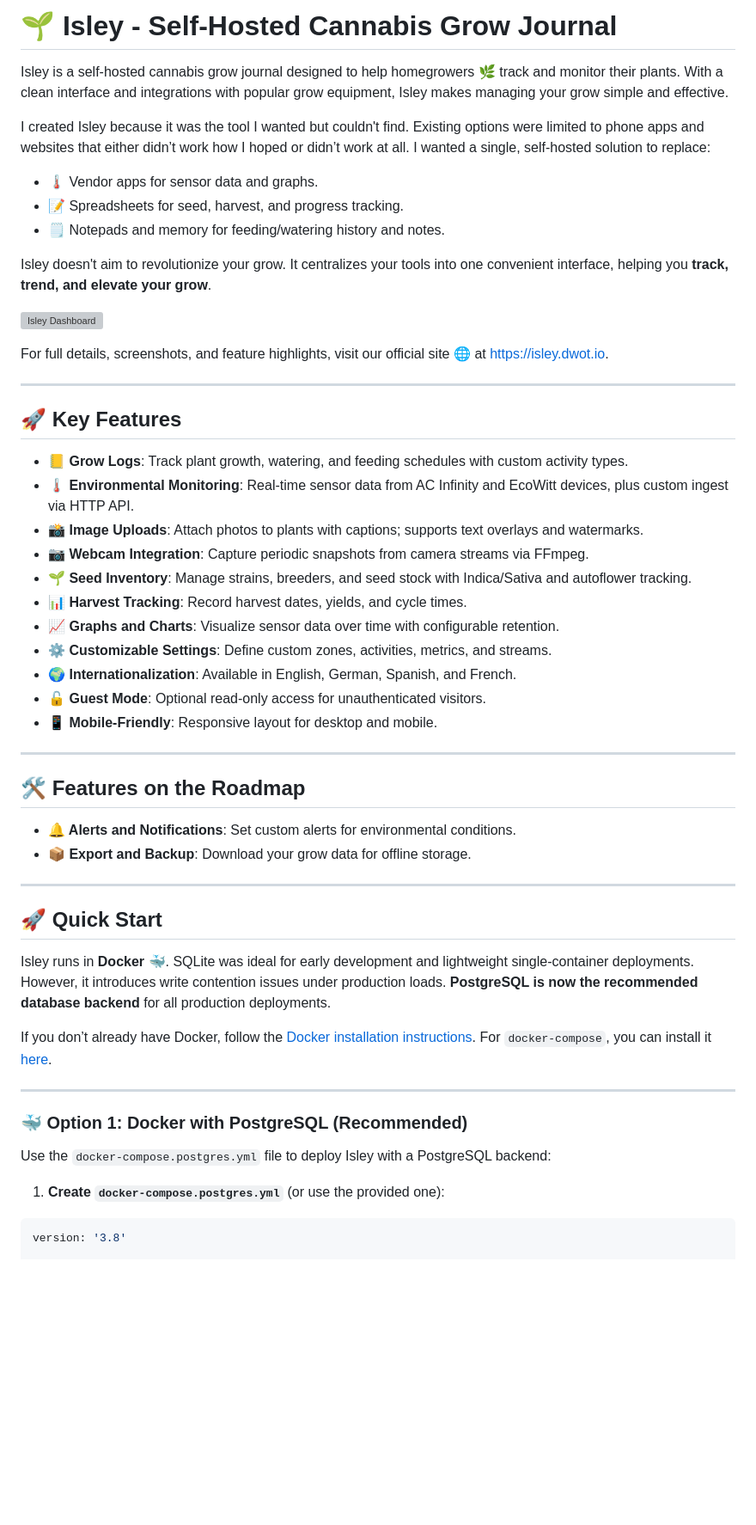
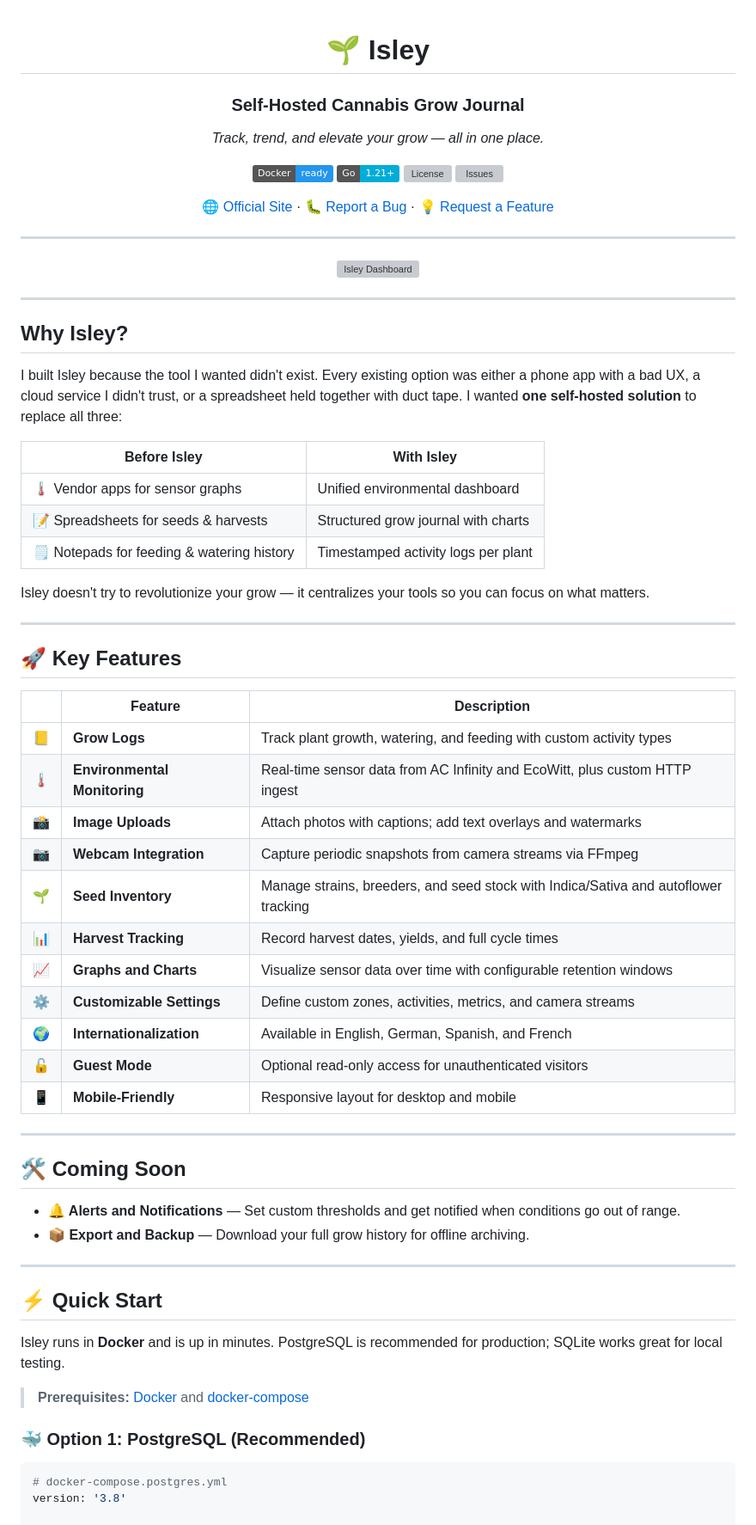
Before and after one commit to dwot/isley, a Markdown page: README.md, the part around one of its changes. Shown at 86% size. Rendered like a GitHub page; badges without logos; blank space fills up the shorter version; grey boxes are pictures that could not be loaded.

````diff
--- a/README.md
+++ b/README.md
@@ -1,57 +1,75 @@
-# 🌱 Isley - Self-Hosted Cannabis Grow Journal
+<div align="center">
 
-Isley is a self-hosted cannabis grow journal designed to help homegrowers 🌿 track and monitor their plants. With a clean interface and integrations with popular grow equipment, Isley makes managing your grow simple and effective.
+# 🌱 Isley
 
-I created Isley because it was the tool I wanted but couldn't find. Existing options were limited to phone apps and websites that either didn’t work how I hoped or didn’t work at all. I wanted a single, self-hosted solution to replace:
-- 🌡️ Vendor apps for sensor data and graphs.
-- 📝 Spreadsheets for seed, harvest, and progress tracking.
-- 🗒️ Notepads and memory for feeding/watering history and notes.
+### Self-Hosted Cannabis Grow Journal
 
-Isley doesn't aim to revolutionize your grow. It centralizes your tools into one convenient interface, helping you **track, trend, and elevate your grow**.
+*Track, trend, and elevate your grow — all in one place.*
+
+[![Docker](https://img.shields.io/badge/Docker-ready-2496ED?logo=docker&logoColor=white)](https://hub.docker.com/r/dwot/isley)
+[![Go](https://img.shields.io/badge/Go-1.21+-00ADD8?logo=go&logoColor=white)](https://golang.org)
+[![License](https://img.shields.io/github/license/dwot/isley)](LICENSE)
+[![Issues](https://img.shields.io/github/issues/dwot/isley)](https://github.com/dwot/isley/issues)
+
+[🌐 Official Site](https://isley.dwot.io) · [🐛 Report a Bug](https://github.com/dwot/isley/issues) · [💡 Request a Feature](https://github.com/dwot/isley/issues)
+
+---
 
 ![Isley Dashboard](https://isley.dwot.io/images/dashboard.png?raw=true)
 
-For full details, screenshots, and feature highlights, visit our official site 🌐 at [https://isley.dwot.io](https://isley.dwot.io).
+</div>
+
+---
+
+## Why Isley?
+
+I built Isley because the tool I wanted didn't exist. Every existing option was either a phone app with a bad UX, a cloud service I didn't trust, or a spreadsheet held together with duct tape. I wanted **one self-hosted solution** to replace all three:
+
+| Before Isley | With Isley |
+|---|---|
+| 🌡️ Vendor apps for sensor graphs | Unified environmental dashboard |
+| 📝 Spreadsheets for seeds & harvests | Structured grow journal with charts |
+| 🗒️ Notepads for feeding & watering history | Timestamped activity logs per plant |
+
+Isley doesn't try to revolutionize your grow — it centralizes your tools so you can focus on what matters.
 
 ---
 
 ## 🚀 Key Features
 
-- **📒 Grow Logs**: Track plant growth, watering, and feeding schedules with custom activity types.
-- **🌡️ Environmental Monitoring**: Real-time sensor data from AC Infinity and EcoWitt devices, plus custom ingest via HTTP API.
-- **📸 Image Uploads**: Attach photos to plants with captions; supports text overlays and watermarks.
-- **📷 Webcam Integration**: Capture periodic snapshots from camera streams via FFmpeg.
-- **🌱 Seed Inventory**: Manage strains, breeders, and seed stock with Indica/Sativa and autoflower tracking.
-- **📊 Harvest Tracking**: Record harvest dates, yields, and cycle times.
-- **📈 Graphs and Charts**: Visualize sensor data over time with configurable retention.
-- **⚙️ Customizable Settings**: Define custom zones, activities, metrics, and streams.
-- **🌍 Internationalization**: Available in English, German, Spanish, and French.
-- **🔓 Guest Mode**: Optional read-only access for unauthenticated visitors.
-- **📱 Mobile-Friendly**: Responsive layout for desktop and mobile.
+| | Feature | Description |
+|---|---|---|
+| 📒 | **Grow Logs** | Track plant growth, watering, and feeding with custom activity types |
+| 🌡️ | **Environmental Monitoring** | Real-time sensor data from AC Infinity and EcoWitt, plus custom HTTP ingest |
+| 📸 | **Image Uploads** | Attach photos with captions; add text overlays and watermarks |
+| 📷 | **Webcam Integration** | Capture periodic snapshots from camera streams via FFmpeg |
+| 🌱 | **Seed Inventory** | Manage strains, breeders, and seed stock with Indica/Sativa and autoflower tracking |
+| 📊 | **Harvest Tracking** | Record harvest dates, yields, and full cycle times |
+| 📈 | **Graphs and Charts** | Visualize sensor data over time with configurable retention windows |
+| ⚙️ | **Customizable Settings** | Define custom zones, activities, metrics, and camera streams |
+| 🌍 | **Internationalization** | Available in English, German, Spanish, and French |
+| 🔓 | **Guest Mode** | Optional read-only access for unauthenticated visitors |
+| 📱 | **Mobile-Friendly** | Responsive layout for desktop and mobile |
 
 ---
 
-## 🛠️ Features on the Roadmap
+## 🛠️ Coming Soon
 
-- **🔔 Alerts and Notifications**: Set custom alerts for environmental conditions.
-- **📦 Export and Backup**: Download your grow data for offline storage.
-
----
-## 🚀 Quick Start
-
-Isley runs in **Docker** 🐳. SQLite was ideal for early development and lightweight single-container deployments. However, it introduces write contention issues under production loads. **PostgreSQL is now the recommended database backend** for all production deployments.
-
-If you don’t already have Docker, follow the [Docker installation instructions](https://docs.docker.com/get-docker/). For `docker-compose`, you can install it [here](https://docs.docker.com/compose/install/).
+- **🔔 Alerts and Notifications** — Set custom thresholds and get notified when conditions go out of range.
+- **📦 Export and Backup** — Download your full grow history for offline archiving.
 
 ---
 
-### 🐳 Option 1: Docker with PostgreSQL (Recommended)
+## ⚡ Quick Start
 
-Use the `docker-compose.postgres.yml` file to deploy Isley with a PostgreSQL backend:
+Isley runs in **Docker** and is up in minutes. PostgreSQL is recommended for production; SQLite works great for local testing.
 
-1. **Create `docker-compose.postgres.yml`** (or use the provided one):
+> **Prerequisites:** [Docker](https://docs.docker.com/get-docker/) and [docker-compose](https://docs.docker.com/compose/install/)
+
+### 🐳 Option 1: PostgreSQL (Recommended)
 
 ```yaml
+# docker-compose.postgres.yml
 version: '3.8'
 
 services:
````
Also changed, not shown: other parts of README.md (+89 -153 lines).
